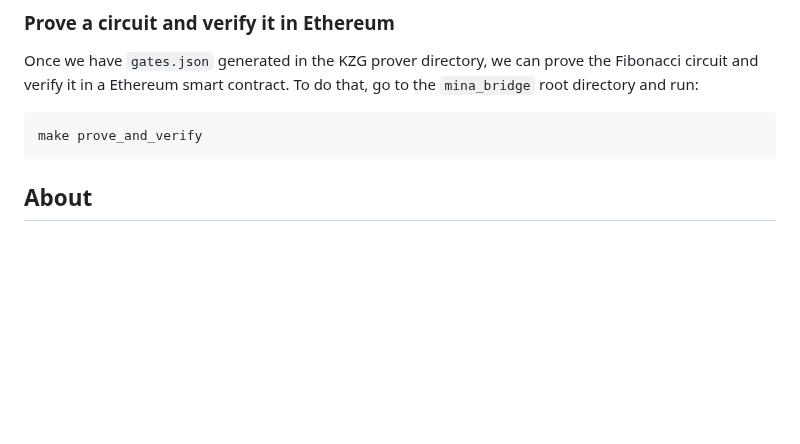
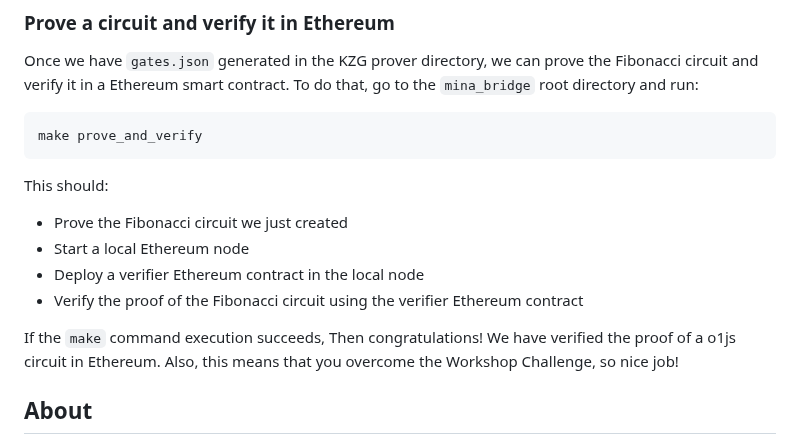
Before and after one commit to lambdaclass/mina_bridge, a Markdown page: README.md, the part around the change. Rendered like a GitHub page; blank space fills up the shorter version.

Commit message:
Add a 'nice' ending to the challenge section

````diff
--- a/README.md
+++ b/README.md
@@ -208,7 +208,14 @@ To do that, go to the `mina_bridge` root directory and run:
 make prove_and_verify
 ```
 
+This should:
+- Prove the Fibonacci circuit we just created
+- Start a local Ethereum node
+- Deploy a verifier Ethereum contract in the local node
+- Verify the proof of the Fibonacci circuit using the verifier Ethereum contract
 
+If the `make` command execution succeeds, Then congratulations! We have verified the proof of a o1js circuit in Ethereum.
+Also, this means that you overcome the Workshop Challenge, so nice job!
 
 ## About
 
````
